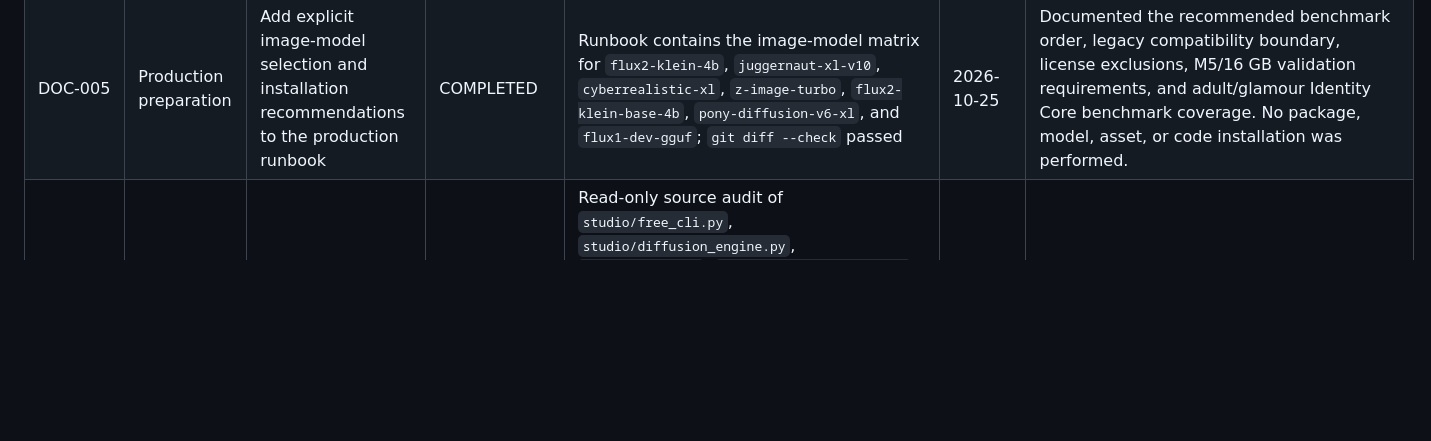
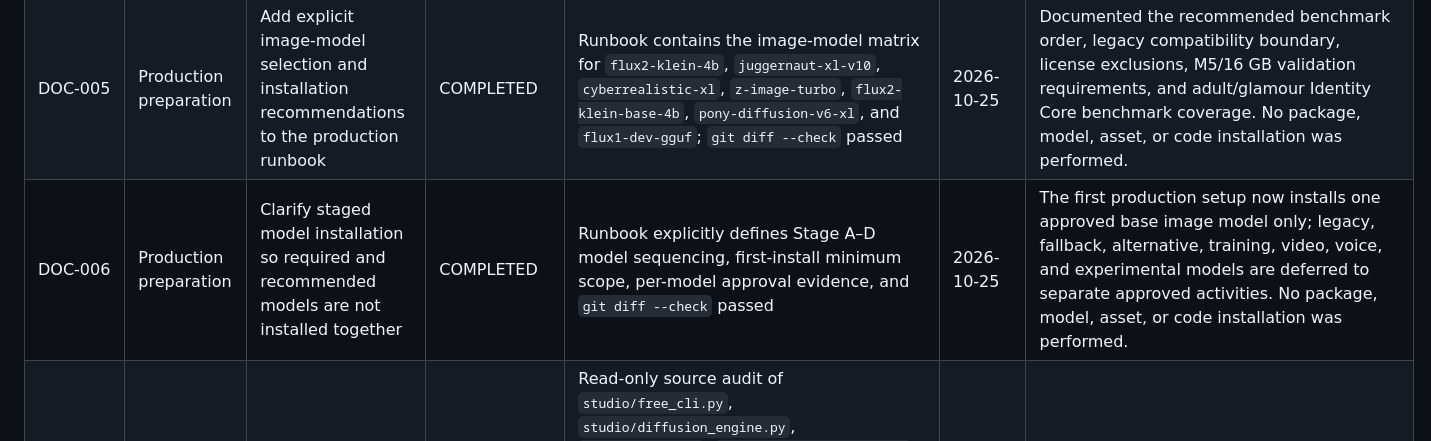
Before and after one commit to antricoretech/Antricore-AI-Studio-Oracle, a Markdown page: docs/IMPLEMENTATION_TRACKING.md, the part around the change. GitHub-like rendering; blank space fills up the shorter version.

```diff
--- a/docs/IMPLEMENTATION_TRACKING.md
+++ b/docs/IMPLEMENTATION_TRACKING.md
@@ -88,6 +88,7 @@ Every completed activity must record:
 | GEN-004 | Phase 10 | Complete generation-hardening validation gate | COMPLETED | `.\\.venv\\Scripts\\python.exe -m compileall -q studio tests`; `.\\.venv\\Scripts\\python.exe -m pytest -q tests` — 84 passed, 1 warning; `git diff --check` passed | 2026-10-25 | Full maintained regression coverage passed after the explicit routing and failure-transparency changes. The warning is the existing Starlette/httpx TestClient deprecation. No model installation, model execution, external publishing, or credential use occurred. |
 | DOC-004 | Production preparation | Add the production dependency and model-installation sequencing runbook | COMPLETED | `Test-Path docs\\PRODUCTION_DEPENDENCY_SETUP_RUNBOOK.md` — true; document length 327 lines; `git diff --check` passed | 2026-10-25 | Added the Mac M5/16 GB setup sequence, current installed/pending dependency inventory, MPS/image/identity/voice/video gates, final model-installation boundary, validation commands, rollback guidance, and installation-record template. No package, model, asset, or code installation was performed. |
 | DOC-005 | Production preparation | Add explicit image-model selection and installation recommendations to the production runbook | COMPLETED | Runbook contains the image-model matrix for `flux2-klein-4b`, `juggernaut-xl-v10`, `cyberrealistic-xl`, `z-image-turbo`, `flux2-klein-base-4b`, `pony-diffusion-v6-xl`, and `flux1-dev-gguf`; `git diff --check` passed | 2026-10-25 | Documented the recommended benchmark order, legacy compatibility boundary, license exclusions, M5/16 GB validation requirements, and adult/glamour Identity Core benchmark coverage. No package, model, asset, or code installation was performed. |
+| DOC-006 | Production preparation | Clarify staged model installation so required and recommended models are not installed together | COMPLETED | Runbook explicitly defines Stage A–D model sequencing, first-install minimum scope, per-model approval evidence, and `git diff --check` passed | 2026-10-25 | The first production setup now installs one approved base image model only; legacy, fallback, alternative, training, video, voice, and experimental models are deferred to separate approved activities. No package, model, asset, or code installation was performed. |
 | GEN-001 | Generation assessment | Assess local generation architecture, runtime readiness, model register, identity benchmark path, and target-Mac sequencing | COMPLETED | Read-only source audit of `studio/free_cli.py`, `studio/diffusion_engine.py`, `studio/comfy.py`, `studio/model_registry.py`, `studio/preflight.py`, `studio/app.py`, `studio/api_v2.py`, `studio/orchestrator.py`, `studio/assets.py`, `studio/identity_conditioning.py`, workflow/model catalogs, and active implementation docs; `.venv\\Scripts\\python.exe -m pytest -q tests/test_comfy.py tests/test_api.py` — 22 passed; `.venv\\Scripts\\python.exe -m pytest -q tests/test_free_cli.py` — 7 passed, 1 known pre-existing registry-license failure; `.venv\\Scripts\\python.exe -m compileall -q studio tests`; `node --check static/workspace.js`; `node --check static/app.js`; `studio.free_cli doctor`; read-only preflight for `flux2_klein_txt2img` | 2026-10-25 | Generation models and `models/` are absent; PyTorch is not installed in the current Windows host, so no model-backed generation or MPS validation was performed. The canonical job/asset/preflight/benchmark contracts are present, but legacy direct generation routes still coexist and some do not invoke the canonical preflight. Recommended next work is a generation-only convergence/benchmark plan on the target Mac; Instagram account setup and live publishing remain deferred. |
 | RUN-001 | Phase 8 | Validate local runtime and staging preflight behavior | COMPLETED | Uvicorn started on `127.0.0.1:8123`; `GET /workspace` returned 200; `GET /api/publishing/providers` returned `external_calls=false`; `GET /api/publishing/staging-readiness` returned `status=blocked`, `ready=false`, `external_calls=false`, and 7 expected blocked checks; server stopped cleanly | 2026-10-25 | Required Instagram staging environment keys were absent from the process environment; `.env` presence was detected without reading or printing values. No external call, credential use, model installation, or generated asset execution occurred. |
 | IMP-049 | Phase 8 | Add local staging preflight and selected-account readiness gate | COMPLETED | `.venv\\Scripts\\python.exe -m pytest -q tests/test_phase8_publishing.py tests/test_publishing_policies.py tests/test_frontend.py` — 23 passed; `.venv\\Scripts\\python.exe -m pytest -q tests` — 76 passed, 1 known pre-existing model-license failure; `.venv\\Scripts\\python.exe -m compileall -q studio tests`; `.venv\\Scripts\\python.exe -m pip check`; `node --check static/workspace.js`; `node --check static/app.js`; targeted `git diff --check` passed | 2026-10-25 | Added `/api/publishing/staging-readiness` and the workspace Run staging preflight action. The check is local-only and validates provider/token/account-verification gates, explicit staging mode, account allowlist, HTTPS media configuration, and selected verified-account binding without exposing secrets or contacting Meta. |
```
Also changed, not shown: docs/PRODUCTION_DEPENDENCY_SETUP_RUNBOOK.md (+30 -8 lines).
